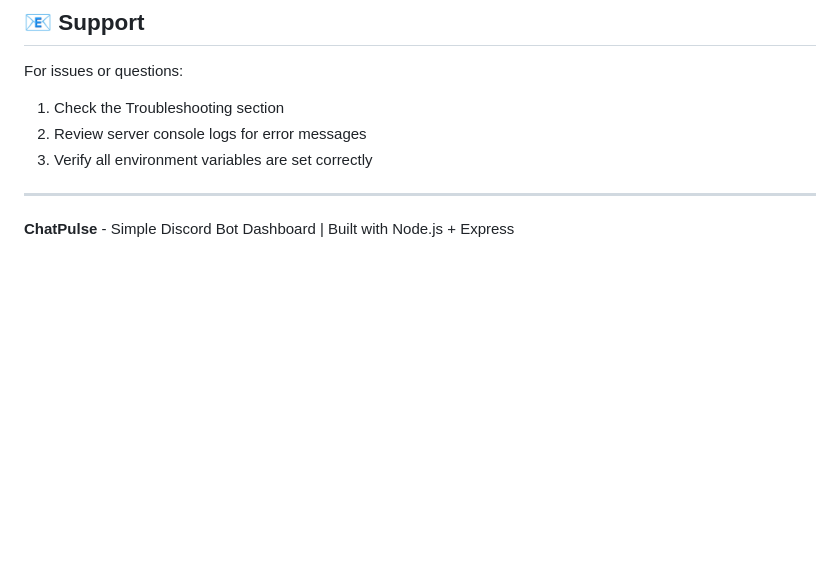
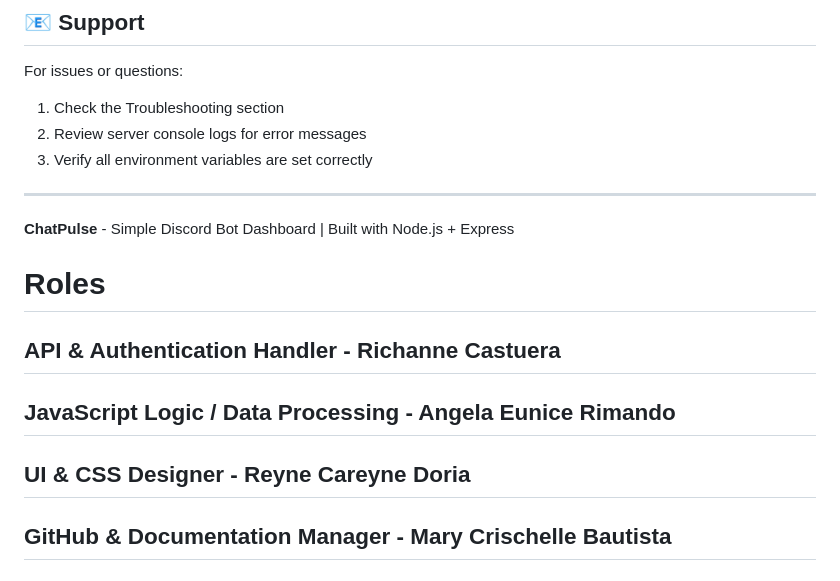
Before and after one commit to MaryCrischelle/chat_pulse, a Markdown page: README.md, the part around the change. GitHub-like rendering; blank space fills up the shorter version.

```diff
--- a/README.md
+++ b/README.md
@@ -236,3 +236,9 @@ For issues or questions:
 ---
 
 **ChatPulse** - Simple Discord Bot Dashboard | Built with Node.js + Express
+
+# Roles
+## API & Authentication Handler - Richanne Castuera
+## JavaScript Logic / Data Processing - Angela Eunice Rimando
+## UI & CSS Designer - Reyne Careyne Doria
+## GitHub & Documentation Manager - Mary Crischelle Bautista
```
